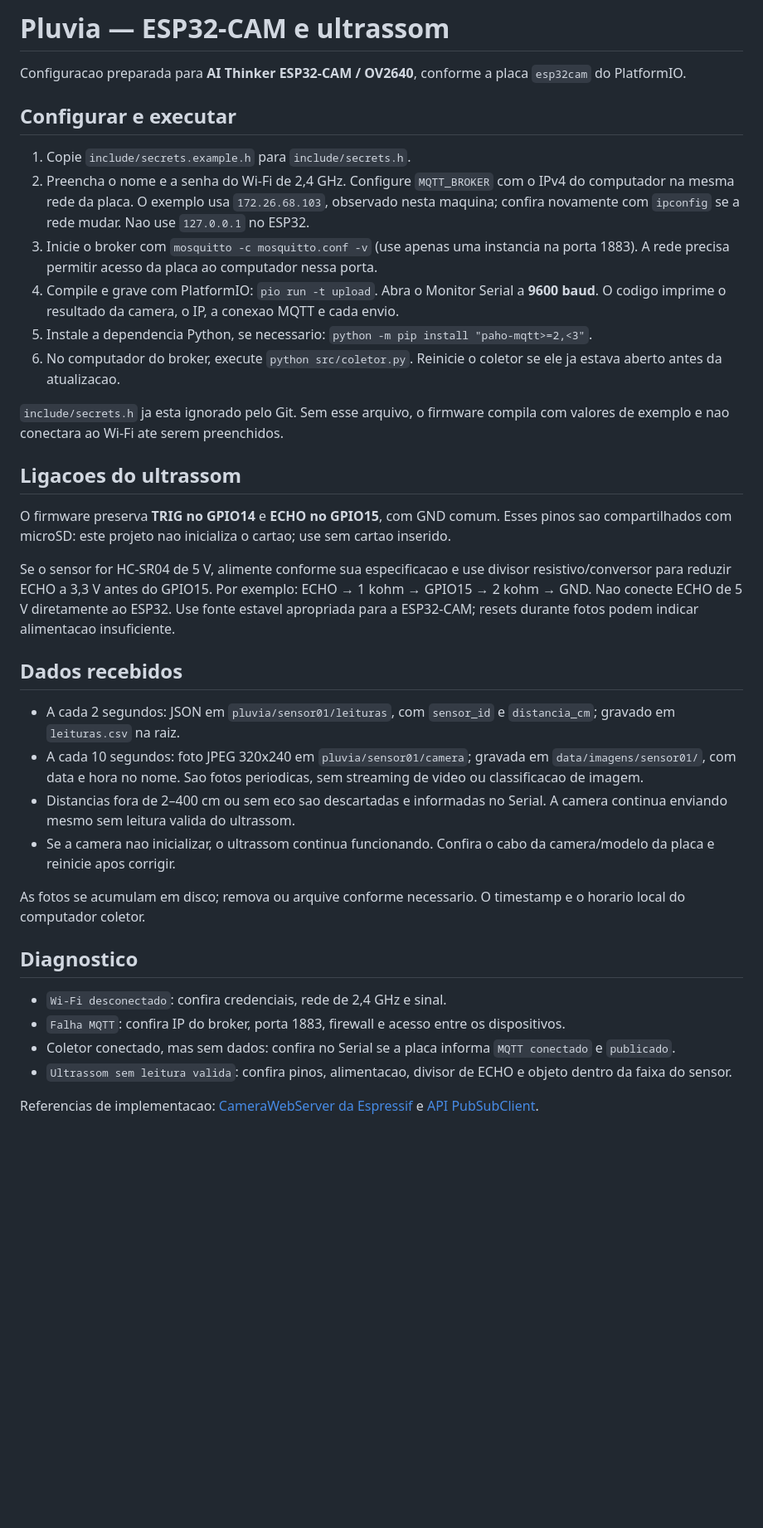
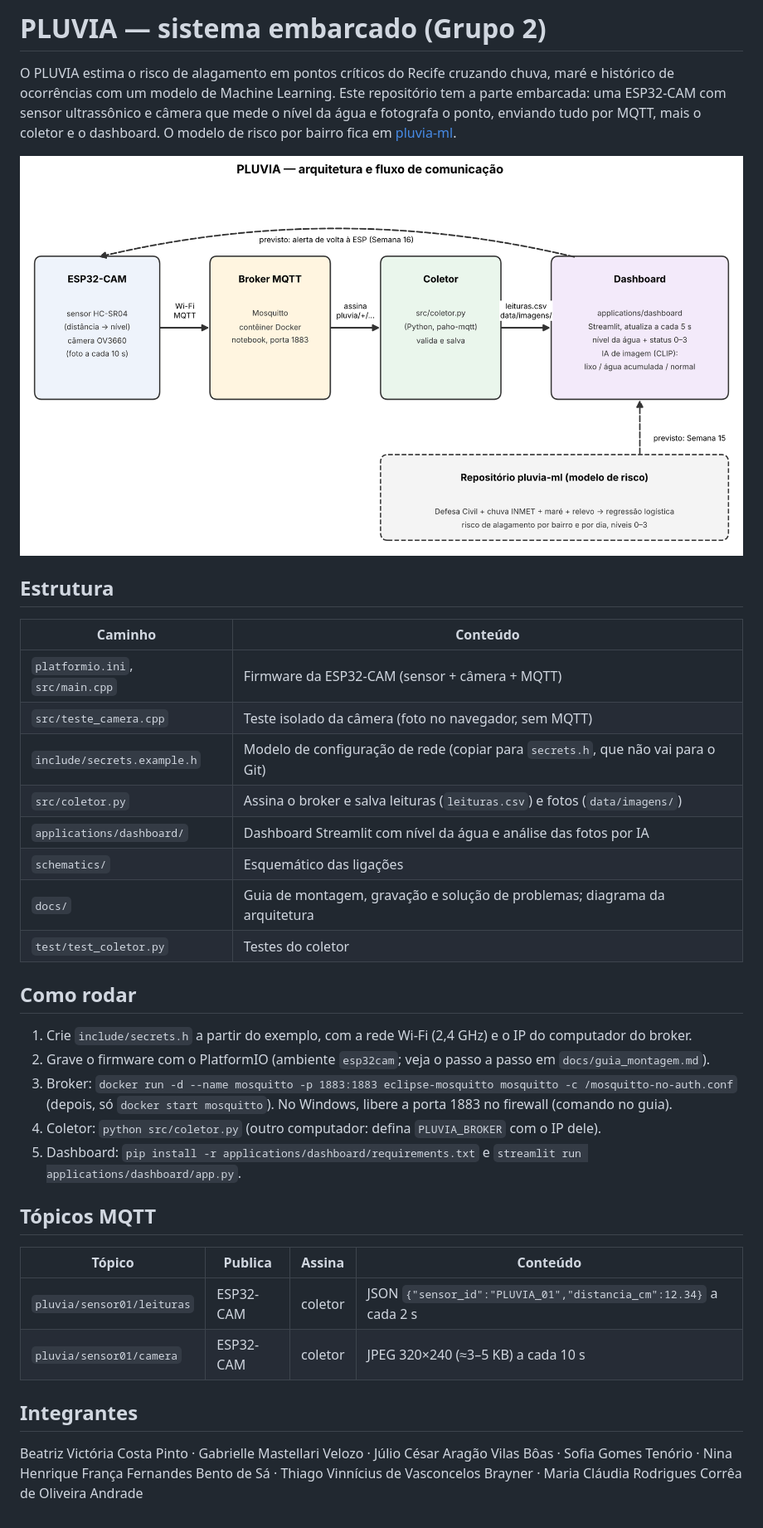
Before and after one commit to Sofia1653/Pluvia, a Markdown page: README.md, the part around the change. Shown at 83% size. Rendered like a GitHub page; pictures changed too: docs/arquitetura_pluvia.png (added); blank space fills up the shorter version.

```diff
--- a/README.md
+++ b/README.md
@@ -1,38 +1,44 @@
-# Pluvia — ESP32-CAM e ultrassom
+# PLUVIA — sistema embarcado (Grupo 2)
 
-Configuracao preparada para **AI Thinker ESP32-CAM / OV2640**, conforme a placa `esp32cam` do PlatformIO.
+O PLUVIA estima o risco de alagamento em pontos críticos do Recife cruzando chuva, maré e histórico de
+ocorrências com um modelo de Machine Learning. Este repositório tem a parte embarcada: uma ESP32-CAM com
+sensor ultrassônico e câmera que mede o nível da água e fotografa o ponto, enviando tudo por MQTT, mais o
+coletor e o dashboard. O modelo de risco por bairro fica em [pluvia-ml](https://github.com/ninahffbs/pluvia-ml).
 
-## Configurar e executar
+![Arquitetura](docs/arquitetura_pluvia.png)
 
-1. Copie `include/secrets.example.h` para `include/secrets.h`.
-2. Preencha o nome e a senha do Wi-Fi de 2,4 GHz. Configure `MQTT_BROKER` com o IPv4 do computador na mesma rede da placa. O exemplo usa `172.26.68.103`, observado nesta maquina; confira novamente com `ipconfig` se a rede mudar. Nao use `127.0.0.1` no ESP32.
-3. Inicie o broker com `mosquitto -c mosquitto.conf -v` (use apenas uma instancia na porta 1883). A rede precisa permitir acesso da placa ao computador nessa porta.
-4. Compile e grave com PlatformIO: `pio run -t upload`. Abra o Monitor Serial a **9600 baud**. O codigo imprime o resultado da camera, o IP, a conexao MQTT e cada envio.
-5. Instale a dependencia Python, se necessario: `python -m pip install "paho-mqtt>=2,<3"`.
-6. No computador do broker, execute `python src/coletor.py`. Reinicie o coletor se ele ja estava aberto antes da atualizacao.
+## Estrutura
 
-`include/secrets.h` ja esta ignorado pelo Git. Sem esse arquivo, o firmware compila com valores de exemplo e nao conectara ao Wi-Fi ate serem preenchidos.
+| Caminho | Conteúdo |
+|---|---|
+| `platformio.ini`, `src/main.cpp` | Firmware da ESP32-CAM (sensor + câmera + MQTT) |
+| `src/teste_camera.cpp` | Teste isolado da câmera (foto no navegador, sem MQTT) |
+| `include/secrets.example.h` | Modelo de configuração de rede (copiar para `secrets.h`, que não vai para o Git) |
+| `src/coletor.py` | Assina o broker e salva leituras (`leituras.csv`) e fotos (`data/imagens/`) |
+| `applications/dashboard/` | Dashboard Streamlit com nível da água e análise das fotos por IA |
+| `schematics/` | Esquemático das ligações |
+| `docs/` | Guia de montagem, gravação e solução de problemas; diagrama da arquitetura |
+| `test/test_coletor.py` | Testes do coletor |
 
-## Ligacoes do ultrassom
+## Como rodar
 
-O firmware preserva **TRIG no GPIO14** e **ECHO no GPIO15**, com GND comum. Esses pinos sao compartilhados com microSD: este projeto nao inicializa o cartao; use sem cartao inserido.
+1. Crie `include/secrets.h` a partir do exemplo, com a rede Wi-Fi (2,4 GHz) e o IP do computador do broker.
+2. Grave o firmware com o PlatformIO (ambiente `esp32cam`; veja o passo a passo em `docs/guia_montagem.md`).
+3. Broker: `docker run -d --name mosquitto -p 1883:1883 eclipse-mosquitto mosquitto -c /mosquitto-no-auth.conf`
+   (depois, só `docker start mosquitto`). No Windows, libere a porta 1883 no firewall (comando no guia).
+4. Coletor: `python src/coletor.py` (outro computador: defina `PLUVIA_BROKER` com o IP dele).
+5. Dashboard: `pip install -r applications/dashboard/requirements.txt` e
+   `streamlit run applications/dashboard/app.py`.
 
-Se o sensor for HC-SR04 de 5 V, alimente conforme sua especificacao e use divisor resistivo/conversor para reduzir ECHO a 3,3 V antes do GPIO15. Por exemplo: ECHO → 1 kohm → GPIO15 → 2 kohm → GND. Nao conecte ECHO de 5 V diretamente ao ESP32. Use fonte estavel apropriada para a ESP32-CAM; resets durante fotos podem indicar alimentacao insuficiente.
+## Tópicos MQTT
 
-## Dados recebidos
+| Tópico | Publica | Assina | Conteúdo |
+|---|---|---|---|
+| `pluvia/sensor01/leituras` | ESP32-CAM | coletor | JSON `{"sensor_id":"PLUVIA_01","distancia_cm":12.34}` a cada 2 s |
+| `pluvia/sensor01/camera` | ESP32-CAM | coletor | JPEG 320×240 (≈3–5 KB) a cada 10 s |
 
-- A cada 2 segundos: JSON em `pluvia/sensor01/leituras`, com `sensor_id` e `distancia_cm`; gravado em `leituras.csv` na raiz.
-- A cada 10 segundos: foto JPEG 320x240 em `pluvia/sensor01/camera`; gravada em `data/imagens/sensor01/`, com data e hora no nome. Sao fotos periodicas, sem streaming de video ou classificacao de imagem.
-- Distancias fora de 2–400 cm ou sem eco sao descartadas e informadas no Serial. A camera continua enviando mesmo sem leitura valida do ultrassom.
-- Se a camera nao inicializar, o ultrassom continua funcionando. Confira o cabo da camera/modelo da placa e reinicie apos corrigir.
+## Integrantes
 
-As fotos se acumulam em disco; remova ou arquive conforme necessario. O timestamp e o horario local do computador coletor.
-
-## Diagnostico
-
-- `Wi-Fi desconectado`: confira credenciais, rede de 2,4 GHz e sinal.
-- `Falha MQTT`: confira IP do broker, porta 1883, firewall e acesso entre os dispositivos.
-- Coletor conectado, mas sem dados: confira no Serial se a placa informa `MQTT conectado` e `publicado`.
-- `Ultrassom sem leitura valida`: confira pinos, alimentacao, divisor de ECHO e objeto dentro da faixa do sensor.
-
-Referencias de implementacao: [CameraWebServer da Espressif](https://github.com/espressif/arduino-esp32/tree/master/libraries/ESP32/examples/Camera/CameraWebServer) e [API PubSubClient](https://pubsubclient.knolleary.net/api.html).
+Beatriz Victória Costa Pinto · Gabrielle Mastellari Velozo · Júlio César Aragão Vilas Bôas ·
+Sofia Gomes Tenório · Nina Henrique França Fernandes Bento de Sá · Thiago Vinnícius de Vasconcelos Brayner ·
+Maria Cláudia Rodrigues Corrêa de Oliveira Andrade
```
Also changed, not shown: applications/dashboard/README.md (added, +44 -0 lines), docs/guia_montagem.md (added, +49 -0 lines), schematics/esquematico_pluvia.png (added), 8 other files.
